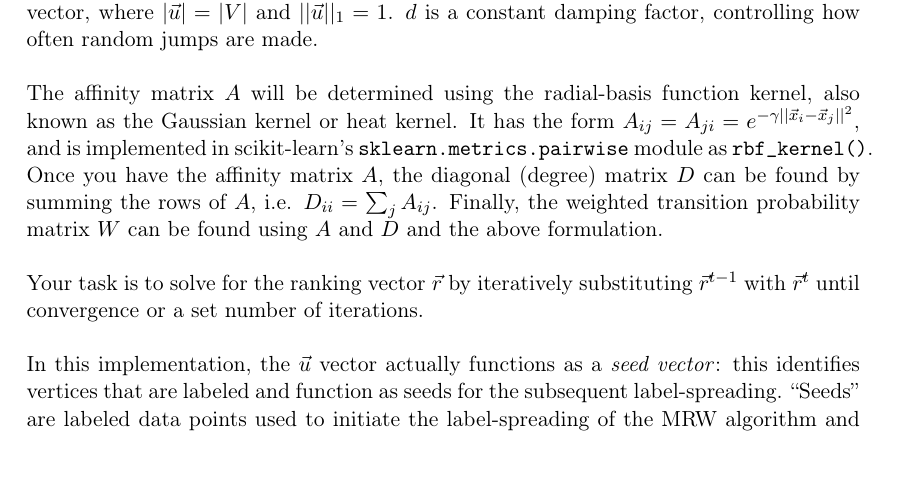
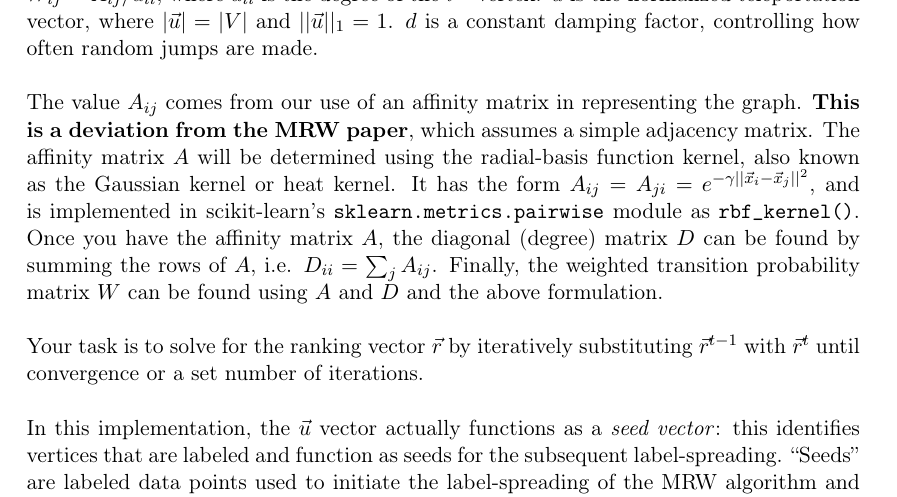
Before and after one commit to eds-uga/csci4360-fa17, a LaTeX problem sheet (assignments/assignment4/assignment4.tex): part of page 5 of 8, cut so that both start at the same text. Compiled offline with pdfLaTeX.

Commit message:
Fixed error in weight matrix computation formula.

```diff
--- a/assignments/assignment4/assignment4.tex
+++ b/assignments/assignment4/assignment4.tex
@@ -216,9 +216,9 @@ $$
 \vec{r} = (1 - d)\vec{u} + dW\vec{r}
 $$
 
-where $W$ is the weighted transition matrix of graph $G$ from vertex $i$ to $j$ is given by $W_{ij} = 1/d_{ii}$, where $d_{ii}$ is the degree of the $i^{th}$ vertex. $\vec{u}$ is the normalized teleportation vector, where $|\vec{u}| = |V|$ and $||\vec{u}||_1 = 1$. $d$ is a constant damping factor, controlling how often random jumps are made. \\
+where $W$ is the weighted transition matrix of graph $G$ from vertex $i$ to $j$ is given by $W_{ij} = A_{ij} /d_{ii}$, where $d_{ii}$ is the degree of the $i^{th}$ vertex. $\vec{u}$ is the normalized teleportation vector, where $|\vec{u}| = |V|$ and $||\vec{u}||_1 = 1$. $d$ is a constant damping factor, controlling how often random jumps are made. \\
 
-The affinity matrix $A$ will be determined using the radial-basis function kernel, also known as the Gaussian kernel or heat kernel. It has the form $A_{ij} = A_{ji} = e^{-\gamma ||\vec{x}_i - \vec{x}_j||^2}$, and is implemented in scikit-learn's \texttt{sklearn.metrics.pairwise} module as \texttt{rbf\_kernel()}. Once you have the affinity matrix $A$, the diagonal (degree) matrix $D$ can be found by summing the rows of $A$, i.e. $D_{ii} = \sum_j A_{ij}$. Finally, the weighted transition probability matrix $W$ can be found using $A$ and $D$ and the above formulation. \\
+The value $A_{ij}$ comes from our use of an affinity matrix in representing the graph. \textbf{This is a deviation from the MRW paper}, which assumes a simple adjacency matrix. The affinity matrix $A$ will be determined using the radial-basis function kernel, also known as the Gaussian kernel or heat kernel. It has the form $A_{ij} = A_{ji} = e^{-\gamma ||\vec{x}_i - \vec{x}_j||^2}$, and is implemented in scikit-learn's \texttt{sklearn.metrics.pairwise} module as \texttt{rbf\_kernel()}. Once you have the affinity matrix $A$, the diagonal (degree) matrix $D$ can be found by summing the rows of $A$, i.e. $D_{ii} = \sum_j A_{ij}$. Finally, the weighted transition probability matrix $W$ can be found using $A$ and $D$ and the above formulation. \\
 
 Your task is to solve for the ranking vector $\vec{r}$ by iteratively substituting $\vec{r}^{t - 1}$ with $\vec{r}^t$ until convergence or a set number of iterations. \\
 
```
Also changed, not shown: assignments/assignment4/assignment4.pdf.
